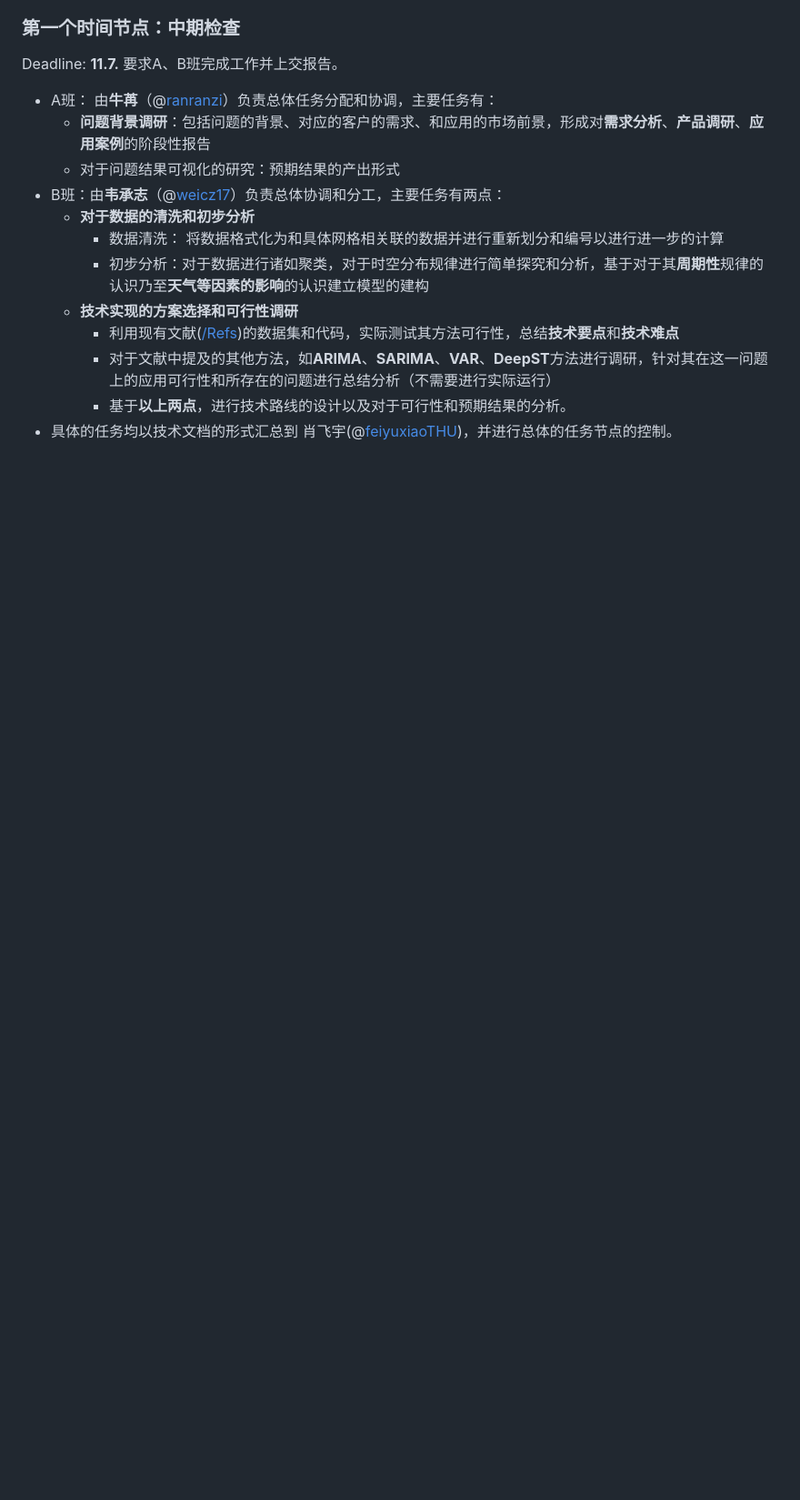
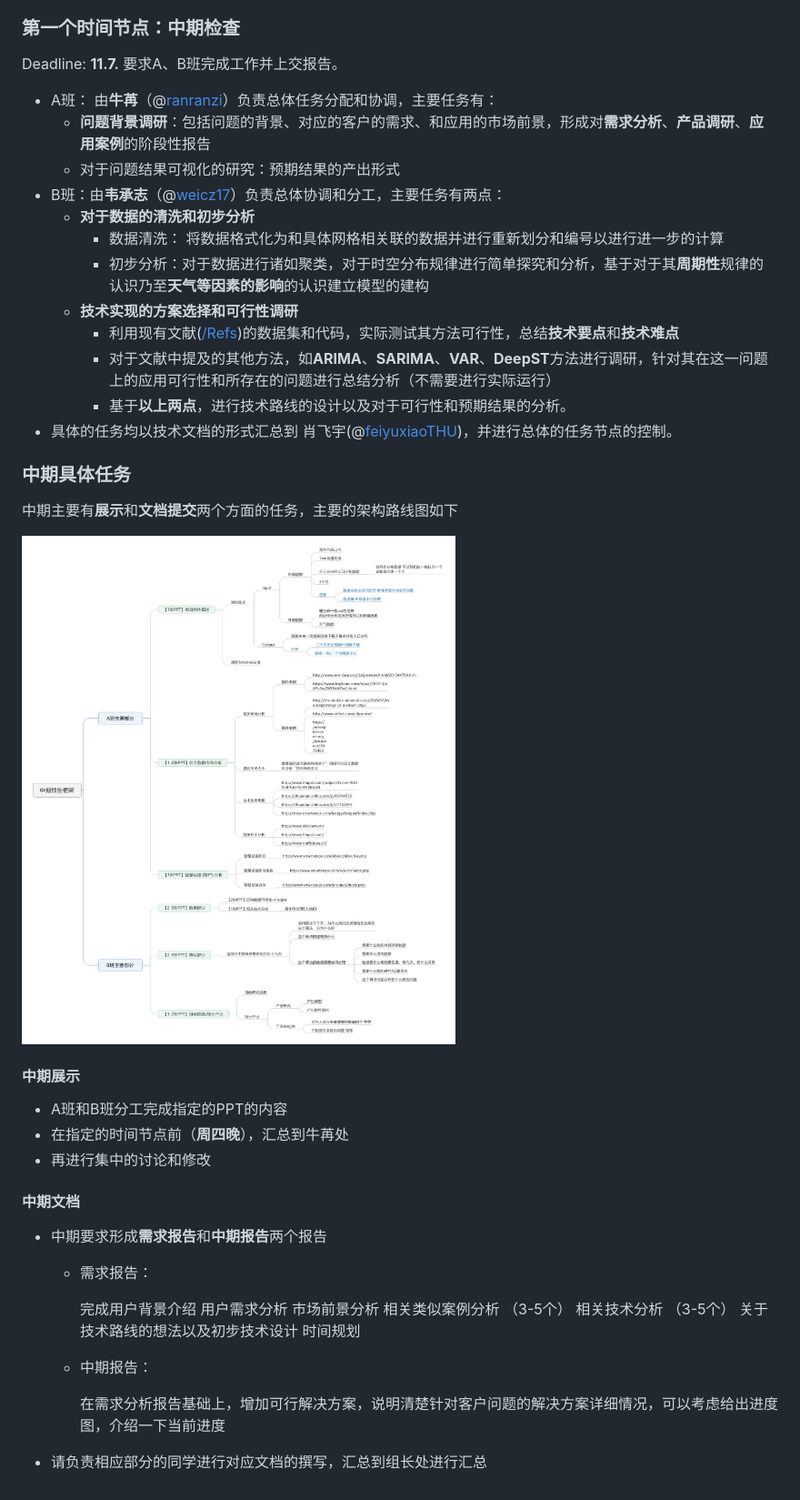
Before and after one commit to BigDataSystemTHU2018/Project-Unicom, a Markdown page: Timeline.md, the part around the change. Shown: that part at 91% size. Drawn GitHub-style; pictures changed too: Media/Pics/midmap.png (added); blank space fills up the shorter version.

Commit message:
mid task

```diff
--- a/Timeline.md
+++ b/Timeline.md
@@ -34,3 +34,35 @@ Deadline: **11.7.**  要求A、B班完成工作并上交报告。
     + 对于文献中提及的其他方法，如**ARIMA**、**SARIMA**、**VAR**、**DeepST**方法进行调研，针对其在这一问题上的应用可行性和所存在的问题进行总结分析（不需要进行实际运行）
     + 基于**以上两点**，进行技术路线的设计以及对于可行性和预期结果的分析。
 + 具体的任务均以技术文档的形式汇总到 肖飞宇(@[feiyuxiaoTHU](https://github.com/feiyuxiaoThu))，并进行总体的任务节点的控制。
+
+### 中期具体任务
+
+中期主要有**展示**和**文档提交**两个方面的任务，主要的架构路线图如下
+
+![中期展示结构](https://github.com/BigDataSystemTHU2018/Project-Unicom/blob/master/Media/Pics/midmap.png)
+
+#### 中期展示
+
++ A班和B班分工完成指定的PPT的内容
++ 在指定的时间节点前（**周四晚**），汇总到牛苒处
++ 再进行集中的讨论和修改
+
+#### 中期文档
+
++ 中期要求形成**需求报告**和**中期报告**两个报告
+
+  + 需求报告：
+
+    完成用户背景介绍
+    用户需求分析
+    市场前景分析
+    相关类似案例分析 （3-5个）
+    相关技术分析 （3-5个）
+    关于技术路线的想法以及初步技术设计
+    时间规划
+
+  + 中期报告：
+
+    在需求分析报告基础上，增加可行解决方案，说明清楚针对客户问题的解决方案详细情况，可以考虑给出进度图，介绍一下当前进度
+
++ 请负责相应部分的同学进行对应文档的撰写，汇总到组长处进行汇总
```
